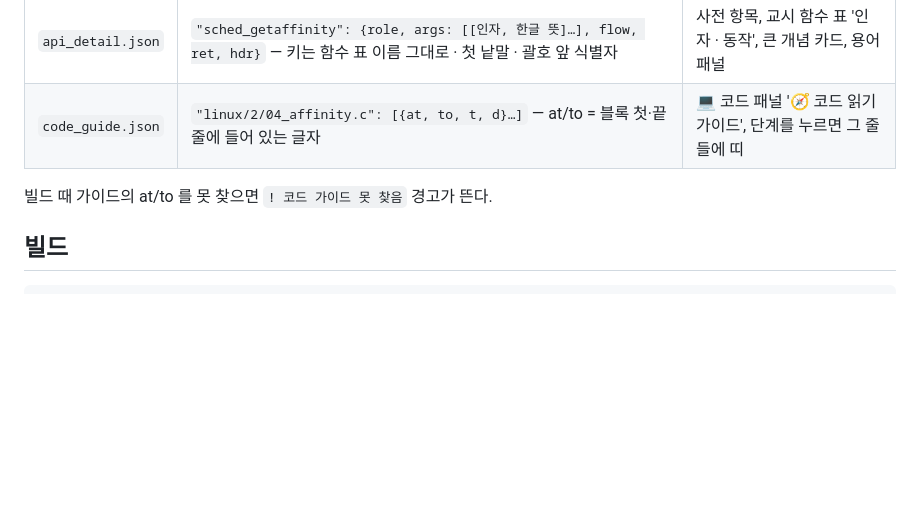
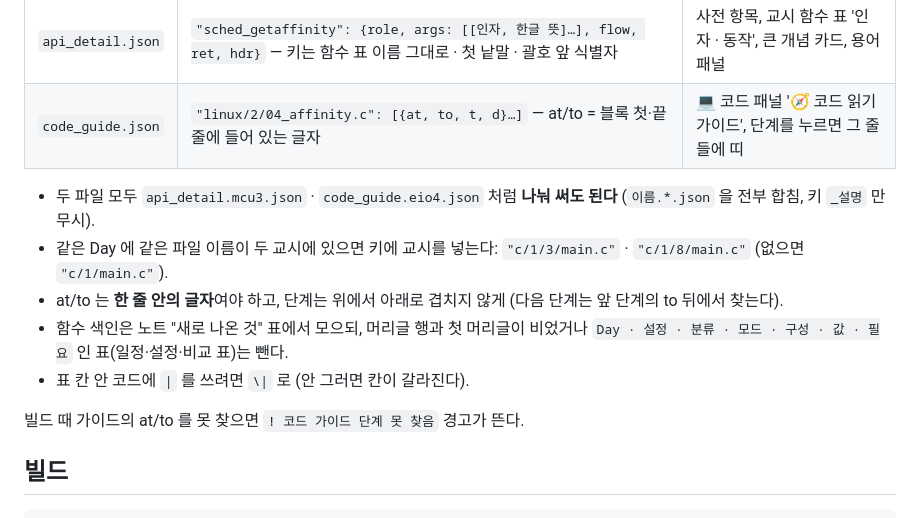
Before and after one commit to KangChoi023/midterm2, a Markdown page: README.md, the part around the change. Rendered like a GitHub page; blank space fills up the shorter version.

Commit message:
README: data file rules for api_detail/code_guide
Co-Authored-By: Claude Opus 5.5 <noreply@anthropic.com>

```diff
--- a/README.md
+++ b/README.md
@@ -58,7 +58,13 @@ C → LINUX → MCU → Embedded IO 시험 대비 정리 위키.
 | `api_detail.json` | `"sched_getaffinity": {role, args: [[인자, 한글 뜻]…], flow, ret, hdr}` — 키는 함수 표 이름 그대로 · 첫 낱말 · 괄호 앞 식별자 | 사전 항목, 교시 함수 표 '인자 · 동작', 큰 개념 카드, 용어 패널 |
 | `code_guide.json` | `"linux/2/04_affinity.c": [{at, to, t, d}…]` — at/to = 블록 첫·끝 줄에 들어 있는 글자 | 💻 코드 패널 '🧭 코드 읽기 가이드', 단계를 누르면 그 줄들에 띠 |
 
-빌드 때 가이드의 at/to 를 못 찾으면 `! 코드 가이드 못 찾음` 경고가 뜬다.
+- 두 파일 모두 `api_detail.mcu3.json` · `code_guide.eio4.json` 처럼 **나눠 써도 된다** (`이름.*.json` 을 전부 합침, 키 `_설명` 만 무시).
+- 같은 Day 에 같은 파일 이름이 두 교시에 있으면 키에 교시를 넣는다: `"c/1/3/main.c"` · `"c/1/8/main.c"` (없으면 `"c/1/main.c"`).
+- at/to 는 **한 줄 안의 글자**여야 하고, 단계는 위에서 아래로 겹치지 않게 (다음 단계는 앞 단계의 to 뒤에서 찾는다).
+- 함수 색인은 노트 "새로 나온 것" 표에서 모으되, 머리글 행과 첫 머리글이 비었거나 `Day · 설정 · 분류 · 모드 · 구성 · 값 · 필요` 인 표(일정·설정·비교 표)는 뺀다.
+- 표 칸 안 코드에 `|` 를 쓰려면 `\|` 로 (안 그러면 칸이 갈라진다).
+
+빌드 때 가이드의 at/to 를 못 찾으면 `! 코드 가이드 단계 못 찾음` 경고가 뜬다.
 
 ## 빌드
 
```
